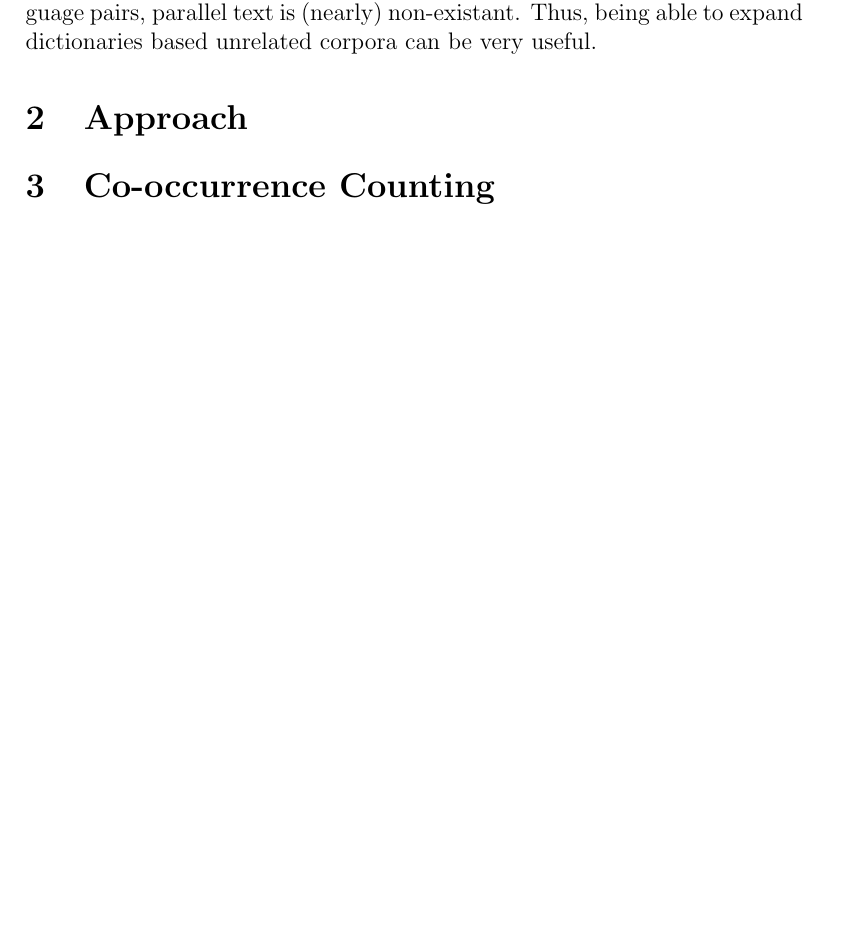
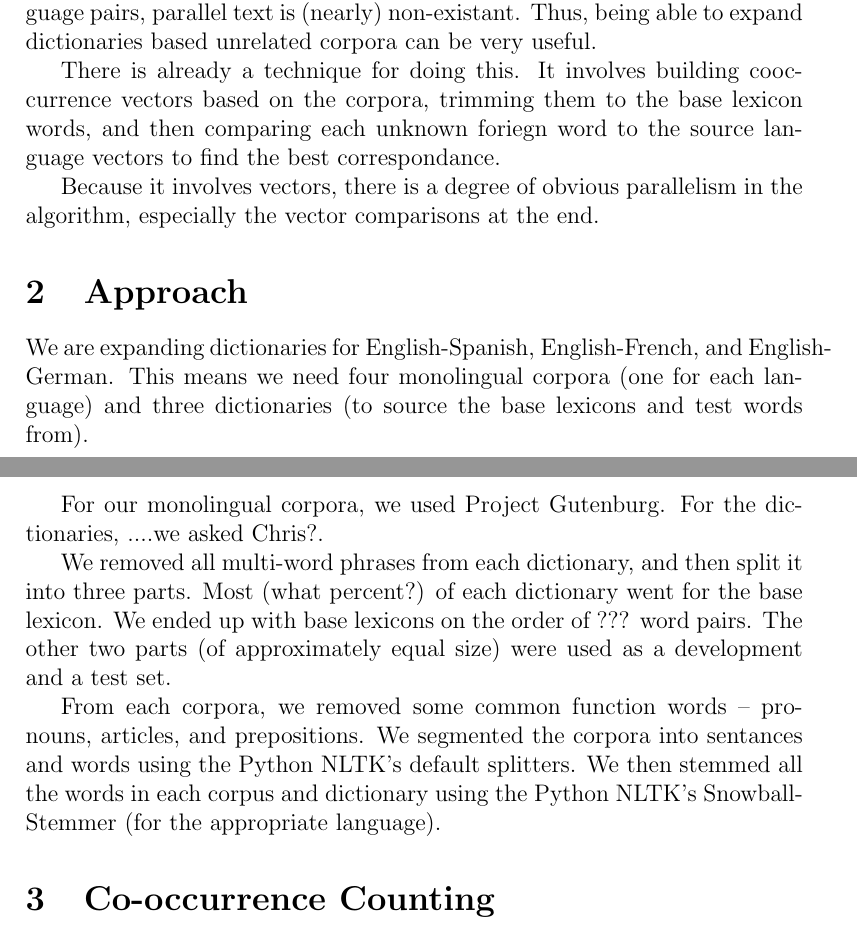
Before and after one commit to madmaze/parallel-mcca, a LaTeX paper (paper.tex): part of page 1 of 2 before the commit and two parts of pages 1 and 2 of 3 after it, the two joined at a grey line, cut so that both start at the same text, the shorter picture padded with empty space. Compiled offline with pdfLaTeX.

Commit message:
added Approach section

```diff
--- a/paper.tex
+++ b/paper.tex
@@ -13,12 +13,18 @@ CPU. Parallelizing it to run on a GPU makes it run much faster.
 \end{abstract}
 \section{Introduction}
 % Describes problem & proposed solution
-% Their thing runs slowly, and would go a lot faster in parallel. :D
 
 It is much easier to get monolingual text than parallel text. For some
 language pairs, parallel text is (nearly) non-existant. Thus, being able to
 expand dictionaries based unrelated corpora can be very useful.
 
+There is already a technique for doing this. It involves building cooccurrence
+vectors based on the corpora, trimming them to the base lexicon words, and
+then comparing each unknown foriegn word to the source language vectors to
+find the best correspondance.
+
+Because it involves vectors, there is a degree of obvious parallelism in the
+algorithm, especially the vector comparisons at the end.
 
 \section{Approach}
 % Basic Outline
@@ -28,18 +34,39 @@ expand dictionaries based unrelated corpora can be very useful.
 % Build Vectors
 % Run tests
 
+We are expanding dictionaries for English-Spanish, English-French, and
+English-German. This means we need four monolingual corpora (one for each
+language) and three dictionaries (to source the base lexicons and test words
+from).
+
+For our monolingual corpora, we used Project Gutenburg. For the dictionaries,
+....we asked Chris?.
+
+We removed all multi-word phrases from each dictionary, and then split it into
+three parts. Most (what percent?) of each dictionary went for the base
+lexicon. We ended up with base lexicons on the order of ??? word pairs. The
+other two parts (of approximately equal size) were used as a development and a
+test set.
+
+From each corpora, we removed some common function words -- pronouns,
+articles, and prepositions. We segmented the corpora into sentances and words
+using the Python NLTK's default splitters. We then stemmed all the words in
+each corpus and dictionary using the Python NLTK's SnowballStemmer (for the
+appropriate language).
+
 \section{Co-occurrence Counting}
 % Explain Cooccurrence and why we need it
 % using window size = 3; word order matters
 
 %Context Vectors, using cooccurrence:
-The goal is to end up with a set of vectors representing a
-corpus. Each vector represents the context that one word (that appeared in the
-corpus) appears in. The vector is composed of (word,number) mappings. Each
-mapping represents the number of times the word being mapped occurs in a
-window around the word the vector is describing. We used a window size of
-three, so each word in the vector appeared in the three words before or the
-three words after the word being described.
+
+The goal is to end up with a set of vectors representing a corpus. Each vector
+represents the context that one word (that appeared in the corpus) appears in.
+The vector is composed of (word,number) mappings. Each mapping represents the
+number of times the word being mapped occurs in a window around the word the
+vector is describing. We used a window size of three, so each word in the
+vector appeared in the three words before or the three words after the word
+being described.
 
 \section{Association Vector}
 % take a context vector
```
